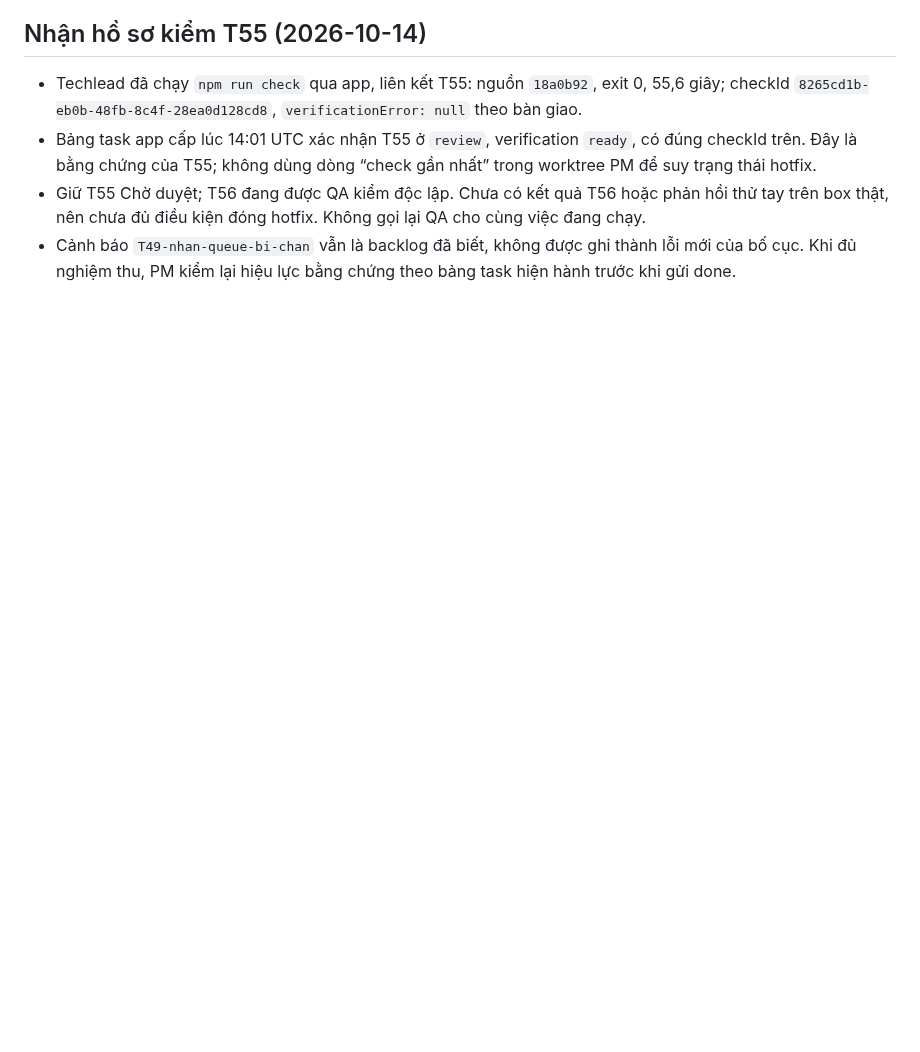
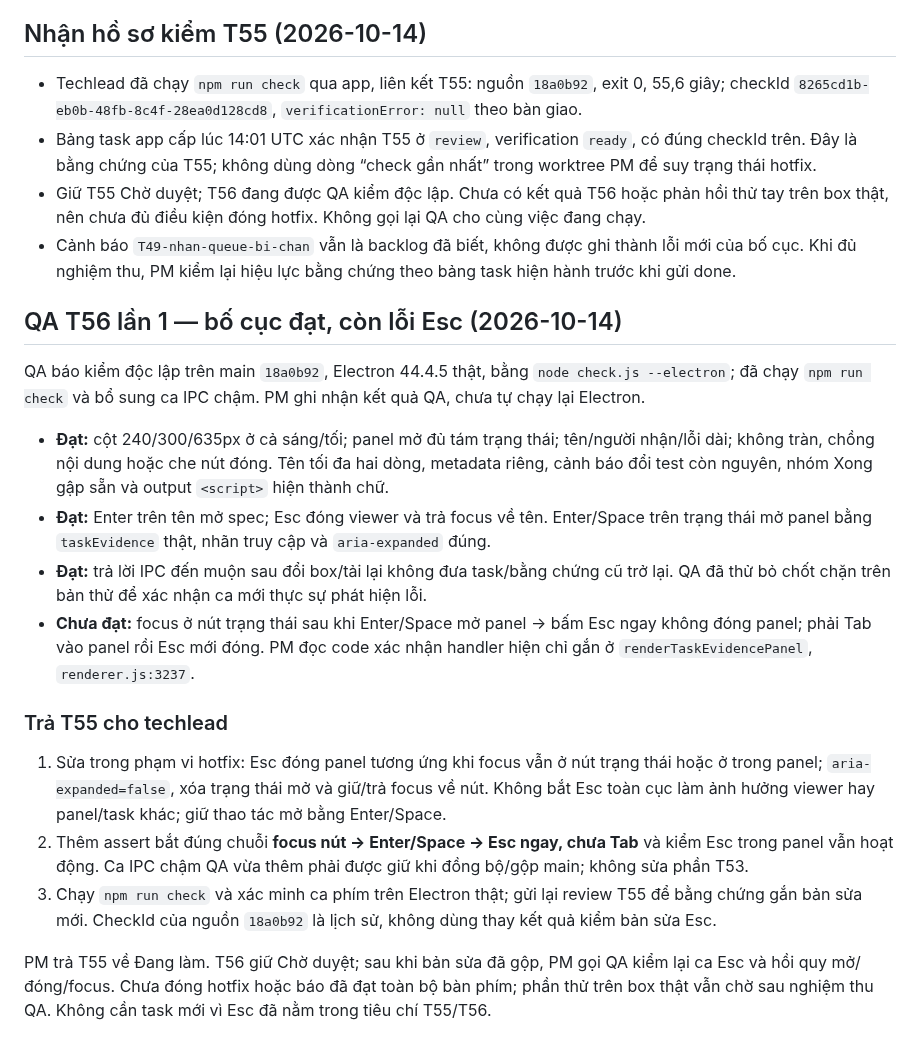
Before and after one commit to namanhdevd8/AgentChat, a Markdown page: reports/hotfix-task-layout-acceptance.md, the part around the change. Rendered like a GitHub page; blank space fills up the shorter version.

Commit message:
pm · Sửa hotfix-task-layout-acceptance.md
Agent-Chat-Queue: 942ca788-a825-4ff2-9bd1-fd8690dbab70

```diff
--- a/reports/hotfix-task-layout-acceptance.md
+++ b/reports/hotfix-task-layout-acceptance.md
@@ -48,3 +48,20 @@ Code được gộp trước khi task này tồn tại, nên check queue cũ kh
 - Bảng task app cấp lúc 14:01 UTC xác nhận T55 ở `review`, verification `ready`, có đúng checkId trên. Đây là bằng chứng của T55; không dùng dòng “check gần nhất” trong worktree PM để suy trạng thái hotfix.
 - Giữ T55 Chờ duyệt; T56 đang được QA kiểm độc lập. Chưa có kết quả T56 hoặc phản hồi thử tay trên box thật, nên chưa đủ điều kiện đóng hotfix. Không gọi lại QA cho cùng việc đang chạy.
 - Cảnh báo `T49-nhan-queue-bi-chan` vẫn là backlog đã biết, không được ghi thành lỗi mới của bố cục. Khi đủ nghiệm thu, PM kiểm lại hiệu lực bằng chứng theo bảng task hiện hành trước khi gửi done.
+
+## QA T56 lần 1 — bố cục đạt, còn lỗi Esc (2026-10-14)
+
+QA báo kiểm độc lập trên main `18a0b92`, Electron 44.4.5 thật, bằng `node check.js --electron`; đã chạy `npm run check` và bổ sung ca IPC chậm. PM ghi nhận kết quả QA, chưa tự chạy lại Electron.
+
+- **Đạt:** cột 240/300/635px ở cả sáng/tối; panel mở đủ tám trạng thái; tên/người nhận/lỗi dài; không tràn, chồng nội dung hoặc che nút đóng. Tên tối đa hai dòng, metadata riêng, cảnh báo đổi test còn nguyên, nhóm Xong gập sẵn và output `<script>` hiện thành chữ.
+- **Đạt:** Enter trên tên mở spec; Esc đóng viewer và trả focus về tên. Enter/Space trên trạng thái mở panel bằng `taskEvidence` thật, nhãn truy cập và `aria-expanded` đúng.
+- **Đạt:** trả lời IPC đến muộn sau đổi box/tải lại không đưa task/bằng chứng cũ trở lại. QA đã thử bỏ chốt chặn trên bản thử để xác nhận ca mới thực sự phát hiện lỗi.
+- **Chưa đạt:** focus ở nút trạng thái sau khi Enter/Space mở panel → bấm Esc ngay không đóng panel; phải Tab vào panel rồi Esc mới đóng. PM đọc code xác nhận handler hiện chỉ gắn ở `renderTaskEvidencePanel`, `renderer.js:3237`.
+
+### Trả T55 cho techlead
+
+1. Sửa trong phạm vi hotfix: Esc đóng panel tương ứng khi focus vẫn ở nút trạng thái hoặc ở trong panel; `aria-expanded=false`, xóa trạng thái mở và giữ/trả focus về nút. Không bắt Esc toàn cục làm ảnh hưởng viewer hay panel/task khác; giữ thao tác mở bằng Enter/Space.
+2. Thêm assert bắt đúng chuỗi **focus nút → Enter/Space → Esc ngay, chưa Tab** và kiểm Esc trong panel vẫn hoạt động. Ca IPC chậm QA vừa thêm phải được giữ khi đồng bộ/gộp main; không sửa phần T53.
+3. Chạy `npm run check` và xác minh ca phím trên Electron thật; gửi lại review T55 để bằng chứng gắn bản sửa mới. CheckId của nguồn `18a0b92` là lịch sử, không dùng thay kết quả kiểm bản sửa Esc.
+
+PM trả T55 về Đang làm. T56 giữ Chờ duyệt; sau khi bản sửa đã gộp, PM gọi QA kiểm lại ca Esc và hồi quy mở/đóng/focus. Chưa đóng hotfix hoặc báo đã đạt toàn bộ bàn phím; phần thử trên box thật vẫn chờ sau nghiệm thu QA. Không cần task mới vì Esc đã nằm trong tiêu chí T55/T56.
```
